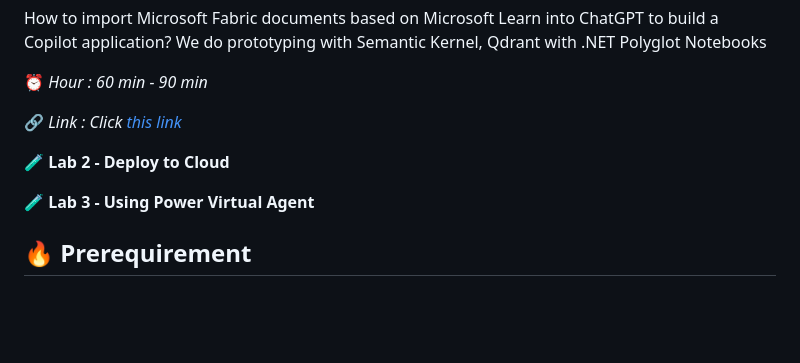
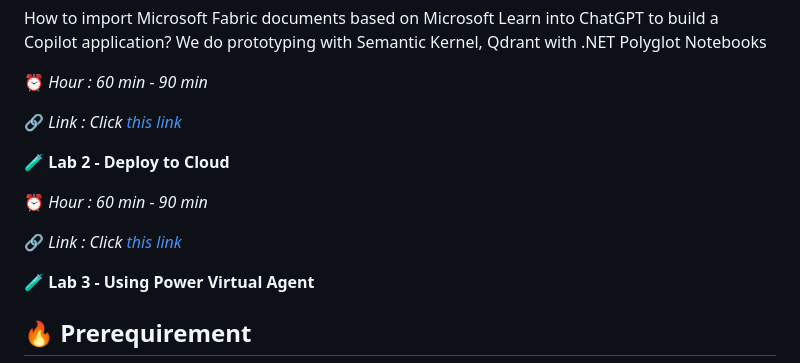
Before and after one commit to kinfey/MSFabricCopilotWorkshop, a Markdown page: README.md, the part around the change. Drawn GitHub-style; blank space fills up the shorter version.

```diff
--- a/README.md
+++ b/README.md
@@ -68,6 +68,12 @@ How to import Microsoft Fabric documents based on Microsoft Learn into ChatGPT t
 **🧪 Lab 2 - Deploy to Cloud**
 
 
+⏰ *Hour :  60 min - 90 min*
+
+🔗 *Link :</u> Click [this link](./labs/lab2/README.md)*
+
+
+
 **🧪 Lab 3 - Using Power Virtual Agent**
 
 
```
Also changed, not shown: labs/lab2/README.md (+64 -1 lines), imgs/lab2/AKS.png (added), imgs/lab2/qdrant.png (added), 1 other file.
